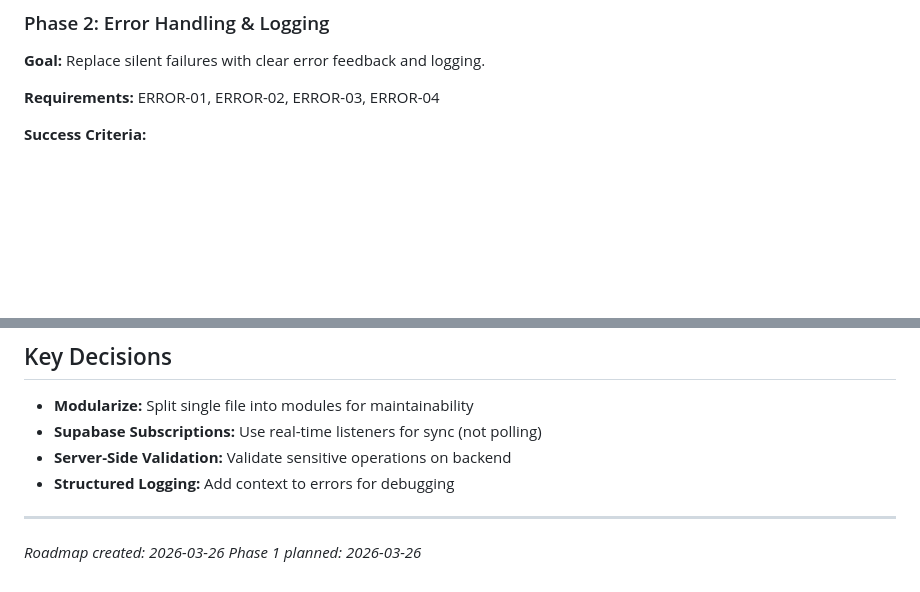
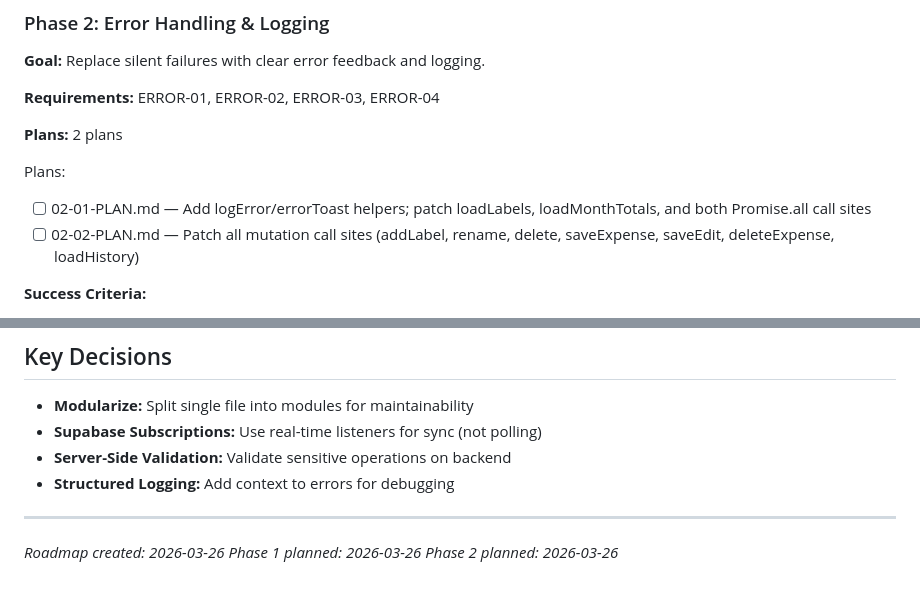
Before and after one commit to achumiakivito230-cmd/Spending-Tracker, a Markdown page: .planning/ROADMAP.md, 2 parts joined by grey strips. GitHub-like rendering; blank space fills up the shorter version.

Commit message:
docs(02-error-handling-and-logging): create phase 2 plans
Two-plan wave structure: Plan 01 adds logError/errorToast helpers and
patches data-load functions; Plan 02 patches all mutation call sites.
Covers ERROR-01, ERROR-02, ERROR-03, ERROR-04.

Co-Authored-By: Claude Sonnet 4.6 <noreply@anthropic.com>

```diff
--- a/.planning/ROADMAP.md
+++ b/.planning/ROADMAP.md
@@ -34,6 +34,12 @@ Plans:
 **Goal:** Replace silent failures with clear error feedback and logging.
 
 **Requirements:** ERROR-01, ERROR-02, ERROR-03, ERROR-04
+
+**Plans:** 2 plans
+
+Plans:
+- [ ] 02-01-PLAN.md — Add logError/errorToast helpers; patch loadLabels, loadMonthTotals, and both Promise.all call sites
+- [ ] 02-02-PLAN.md — Patch all mutation call sites (addLabel, rename, delete, saveExpense, saveEdit, deleteExpense, loadHistory)
 
 **Success Criteria:**
 1. All database operation errors logged with full context to console/monitoring
@@ -133,3 +139,4 @@ All v1 requirements mapped to exactly one phase:
 
 *Roadmap created: 2026-03-26*
 *Phase 1 planned: 2026-03-26*
+*Phase 2 planned: 2026-03-26*
```
Also changed, not shown: 2 other files.
